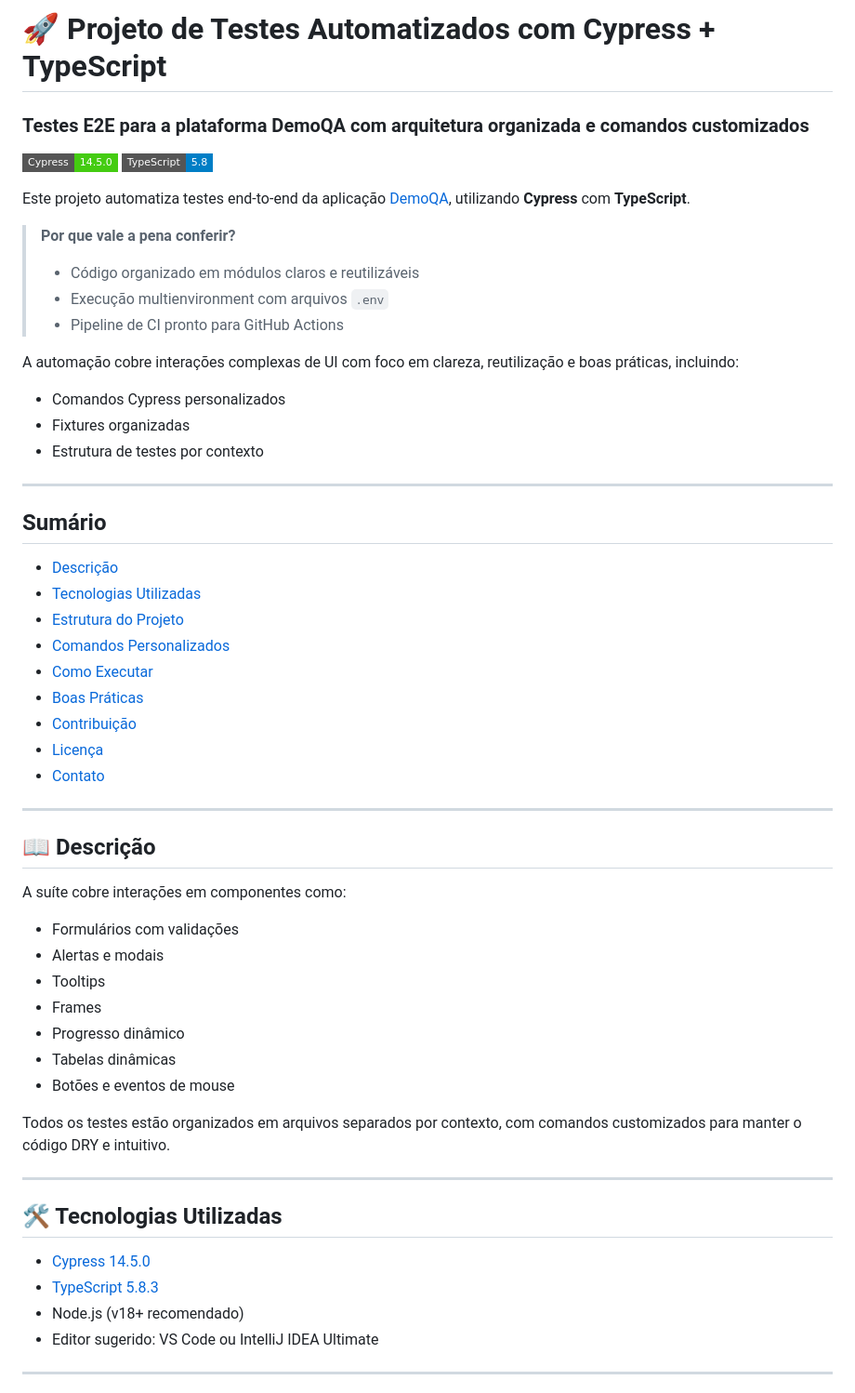
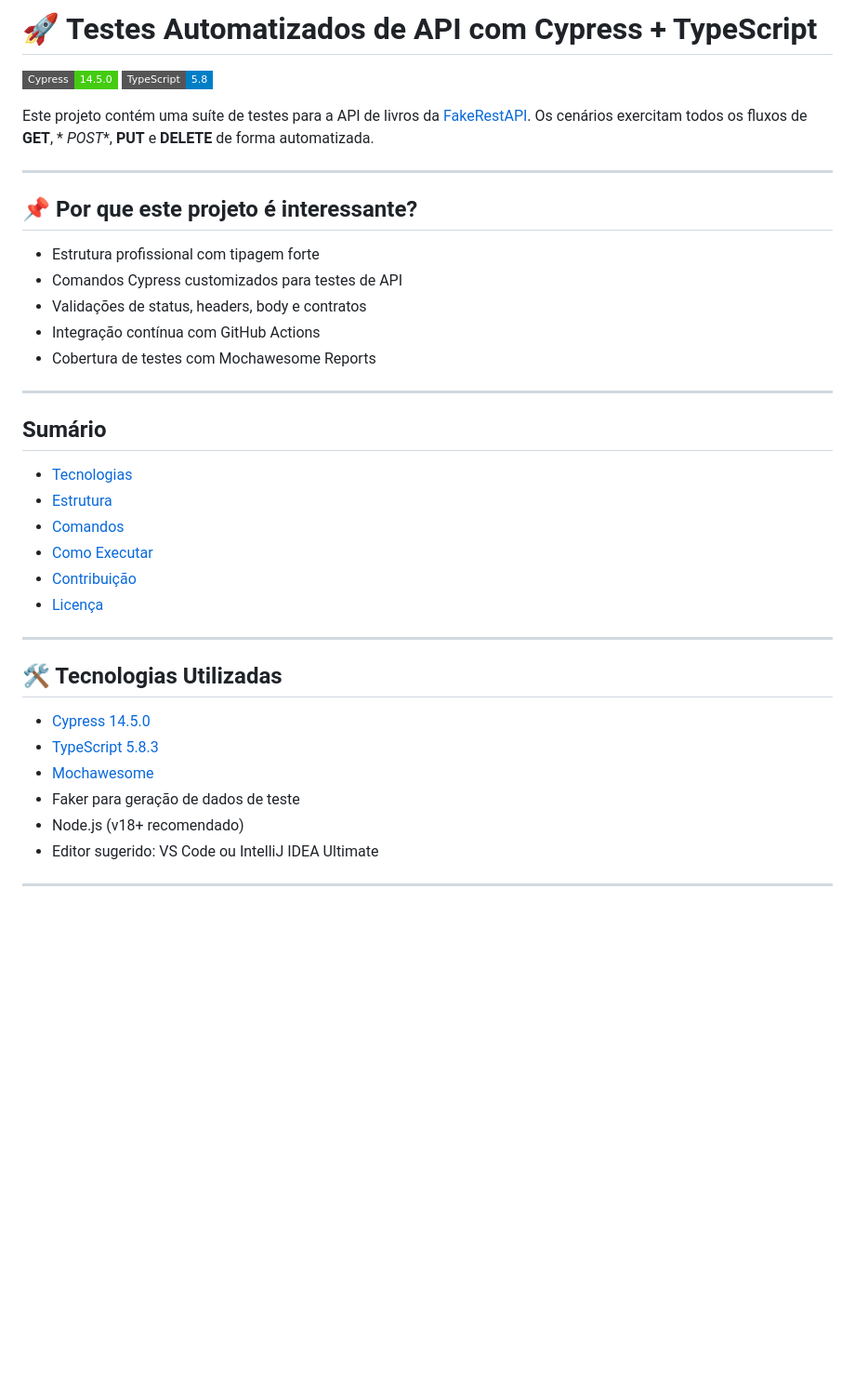
Before and after one commit to eduardacf/cypress-back-automacao, a Markdown page: README.md, the part around the change printed below. Shown: that part at 93% size. Drawn GitHub-style; badges without logos; blank space fills up the shorter version.

```diff
--- a/README.md
+++ b/README.md
@@ -1,56 +1,39 @@
-# 🚀 Projeto de Testes Automatizados com Cypress + TypeScript
-### Testes E2E para a plataforma DemoQA com arquitetura organizada e comandos customizados
+# 🚀 Testes Automatizados de API com Cypress + TypeScript
 
 ![Cypress](https://img.shields.io/badge/Cypress-14.5.0-brightgreen?style=flat-square)
 ![TypeScript](https://img.shields.io/badge/TypeScript-5.8-blue?style=flat-square)
 
-Este projeto automatiza testes end-to-end da aplicação [DemoQA](https://demoqa.com), utilizando **Cypress** com **TypeScript**.
-
-> **Por que vale a pena conferir?**
-> - Código organizado em módulos claros e reutilizáveis
-> - Execução multienvironment com arquivos `.env`
-> - Pipeline de CI pronto para GitHub Actions
-
-A automação cobre interações complexas de UI com foco em clareza, reutilização e boas práticas, incluindo:
-- Comandos Cypress personalizados
-- Fixtures organizadas
-- Estrutura de testes por contexto
+Este projeto contém uma suíte de testes para a API de livros
+da [FakeRestAPI](https://fakerestapi.azurewebsites.net). Os cenários exercitam todos os fluxos de **GET**, *
+*POST**, **PUT** e **DELETE** de forma automatizada.
 
 ---
 
-## Sumário
-- [Descrição](#-descrição)
-- [Tecnologias Utilizadas](#-tecnologias-utilizadas)
-- [Estrutura do Projeto](#-estrutura-do-projeto)
-- [Comandos Personalizados](#-comandos-personalizados)
-- [Como Executar](#-como-executar-o-projeto)
-- [Boas Práticas](#-boas-práticas)
-- [Contribuição](#-contribuição)
-- [Licença](#-licença)
-- [Contato](#-contato)
+## 📌 Por que este projeto é interessante?
+
+- Estrutura profissional com tipagem forte
+- Comandos Cypress customizados para testes de API
+- Validações de status, headers, body e contratos
+- Integração contínua com GitHub Actions
+- Cobertura de testes com Mochawesome Reports
 
 ---
+## Sumário
 
-## 📖 Descrição
-
-A suíte cobre interações em componentes como:
-
-- Formulários com validações
-- Alertas e modais
-- Tooltips
-- Frames
-- Progresso dinâmico
-- Tabelas dinâmicas
-- Botões e eventos de mouse
-
-Todos os testes estão organizados em arquivos separados por contexto, com comandos customizados para manter o código DRY e intuitivo.
+- [Tecnologias](#-tecnologias-utilizadas)
+- [Estrutura](#-estrutura-do-projeto)
+- [Comandos](#comandos)
+- [Como Executar](#como-executar)
+- [Contribuição](#contribuicao)
+- [Licença](#licenca)
 
 ---
-
 ## 🛠️ Tecnologias Utilizadas
 
 - [Cypress 14.5.0](https://www.cypress.io/)
 - [TypeScript 5.8.3](https://www.typescriptlang.org/)
+- [Mochawesome](https://github.com/adamgruber/mochawesome)
+- Faker para geração de dados de teste
 - Node.js (v18+ recomendado)
 - Editor sugerido: VS Code ou IntelliJ IDEA Ultimate
 
```
Also changed, not shown: other parts of README.md (+60 -101 lines).
